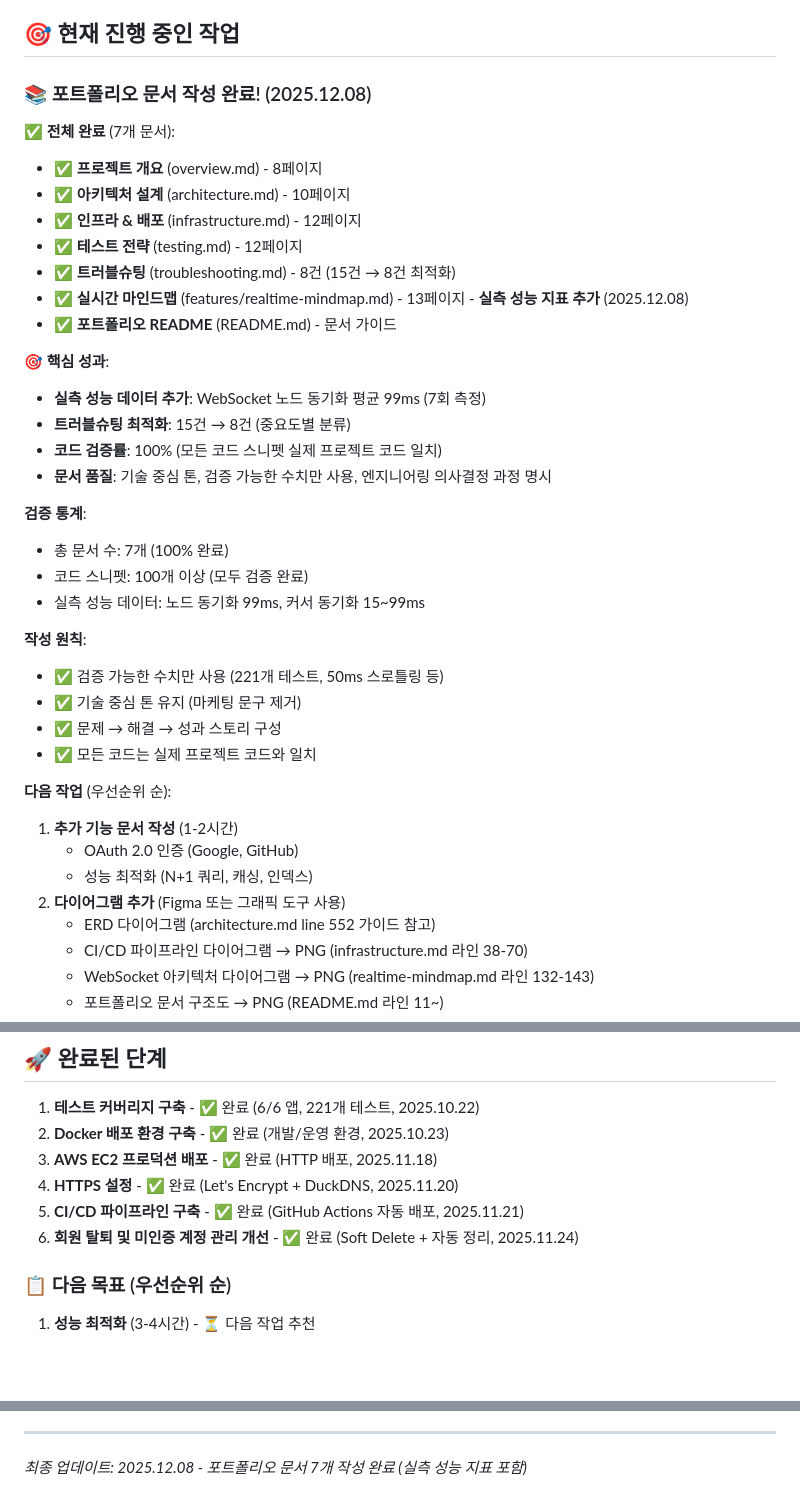
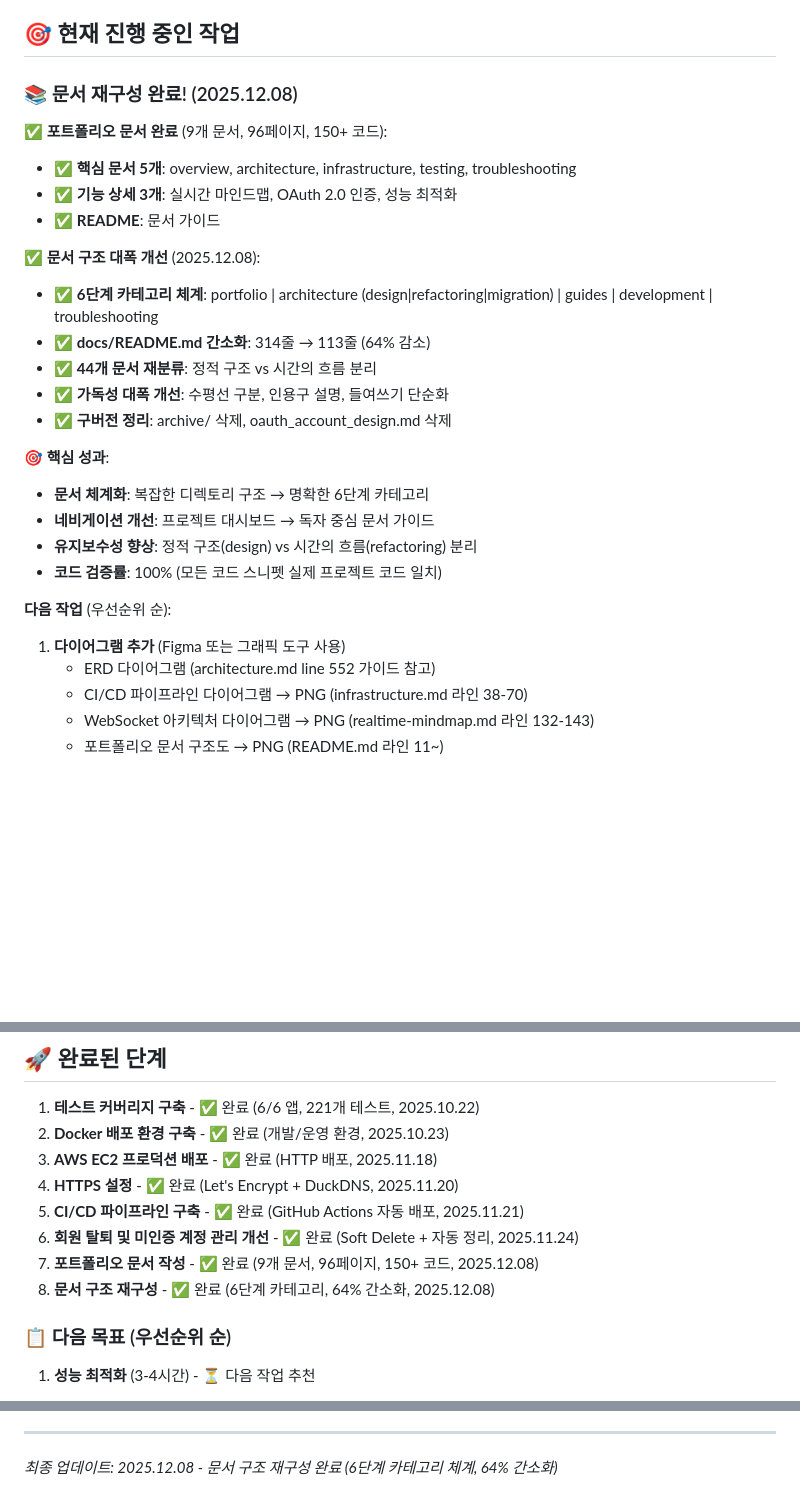
Before and after one commit to TlesMes/TeamMoa-Refactor, a Markdown page: CLAUDE.md, 3 parts joined by grey strips. Rendered like a GitHub page; blank space fills up the shorter version.

Commit message:
docs(meta): 진행상황 업데이트 - 문서 구조 재구성 완료
- 포트폴리오 문서 9개 완료 (96p, 150+ 코드)
- 문서 구조 6단계 카테고리 체계 도입
- docs/README.md 64% 간소화 (314줄 → 113줄)
- 44개 문서 재분류 완료

```diff
--- a/CLAUDE.md
+++ b/CLAUDE.md
@@ -7,39 +7,28 @@ Django 기반 팀 프로젝트 관리 시스템
 
 ## 🎯 현재 진행 중인 작업
 
-### 📚 포트폴리오 문서 작성 완료! (2025.12.08)
+### 📚 문서 재구성 완료! (2025.12.08)
 
-**✅ 전체 완료** (7개 문서):
-- ✅ **프로젝트 개요** (overview.md) - 8페이지
-- ✅ **아키텍처 설계** (architecture.md) - 10페이지
-- ✅ **인프라 & 배포** (infrastructure.md) - 12페이지
-- ✅ **테스트 전략** (testing.md) - 12페이지
-- ✅ **트러블슈팅** (troubleshooting.md) - 8건 (15건 → 8건 최적화)
-- ✅ **실시간 마인드맵** (features/realtime-mindmap.md) - 13페이지 - **실측 성능 지표 추가** (2025.12.08)
-- ✅ **포트폴리오 README** (README.md) - 문서 가이드
+**✅ 포트폴리오 문서 완료** (9개 문서, 96페이지, 150+ 코드):
+- ✅ **핵심 문서 5개**: overview, architecture, infrastructure, testing, troubleshooting
+- ✅ **기능 상세 3개**: 실시간 마인드맵, OAuth 2.0 인증, 성능 최적화
+- ✅ **README**: 문서 가이드
+
+**✅ 문서 구조 대폭 개선** (2025.12.08):
+- ✅ **6단계 카테고리 체계**: portfolio | architecture (design|refactoring|migration) | guides | development | troubleshooting
+- ✅ **docs/README.md 간소화**: 314줄 → 113줄 (64% 감소)
+- ✅ **44개 문서 재분류**: 정적 구조 vs 시간의 흐름 분리
+- ✅ **가독성 대폭 개선**: 수평선 구분, 인용구 설명, 들여쓰기 단순화
+- ✅ **구버전 정리**: archive/ 삭제, oauth_account_design.md 삭제
 
 **🎯 핵심 성과**:
-- **실측 성능 데이터 추가**: WebSocket 노드 동기화 평균 99ms (7회 측정)
-- **트러블슈팅 최적화**: 15건 → 8건 (중요도별 분류)
+- **문서 체계화**: 복잡한 디렉토리 구조 → 명확한 6단계 카테고리
+- **네비게이션 개선**: 프로젝트 대시보드 → 독자 중심 문서 가이드
+- **유지보수성 향상**: 정적 구조(design) vs 시간의 흐름(refactoring) 분리
 - **코드 검증률**: 100% (모든 코드 스니펫 실제 프로젝트 코드 일치)
-- **문서 품질**: 기술 중심 톤, 검증 가능한 수치만 사용, 엔지니어링 의사결정 과정 명시
-
-**검증 통계**:
-- 총 문서 수: 7개 (100% 완료)
-- 코드 스니펫: 100개 이상 (모두 검증 완료)
-- 실측 성능 데이터: 노드 동기화 99ms, 커서 동기화 15~99ms
-
-**작성 원칙**:
-- ✅ 검증 가능한 수치만 사용 (221개 테스트, 50ms 스로틀링 등)
-- ✅ 기술 중심 톤 유지 (마케팅 문구 제거)
-- ✅ 문제 → 해결 → 성과 스토리 구성
-- ✅ 모든 코드는 실제 프로젝트 코드와 일치
 
 **다음 작업** (우선순위 순):
-1. **추가 기능 문서 작성** (1-2시간)
-   - OAuth 2.0 인증 (Google, GitHub)
-   - 성능 최적화 (N+1 쿼리, 캐싱, 인덱스)
-2. **다이어그램 추가** (Figma 또는 그래픽 도구 사용)
+1. **다이어그램 추가** (Figma 또는 그래픽 도구 사용)
    - ERD 다이어그램 (architecture.md line 552 가이드 참고)
    - CI/CD 파이프라인 다이어그램 → PNG (infrastructure.md 라인 38-70)
    - WebSocket 아키텍처 다이어그램 → PNG (realtime-mindmap.md 라인 132-143)
@@ -192,6 +181,8 @@ CORS_ALLOWED_ORIGINS=https://teammoa.duckdns.org
 4. **HTTPS 설정** - ✅ 완료 (Let's Encrypt + DuckDNS, 2025.11.20)
 5. **CI/CD 파이프라인 구축** - ✅ 완료 (GitHub Actions 자동 배포, 2025.11.21)
 6. **회원 탈퇴 및 미인증 계정 관리 개선** - ✅ 완료 (Soft Delete + 자동 정리, 2025.11.24)
+7. **포트폴리오 문서 작성** - ✅ 완료 (9개 문서, 96페이지, 150+ 코드, 2025.12.08)
+8. **문서 구조 재구성** - ✅ 완료 (6단계 카테고리, 64% 간소화, 2025.12.08)
 
 ### 📋 다음 목표 (우선순위 순)
 
@@ -405,4 +396,4 @@ docker compose -f docker-compose.prod.yml ps
 
 
 ---
-*최종 업데이트: 2025.12.08 - 포트폴리오 문서 7개 작성 완료 (실측 성능 지표 포함)*
+*최종 업데이트: 2025.12.08 - 문서 구조 재구성 완료 (6단계 카테고리 체계, 64% 간소화)*
```
